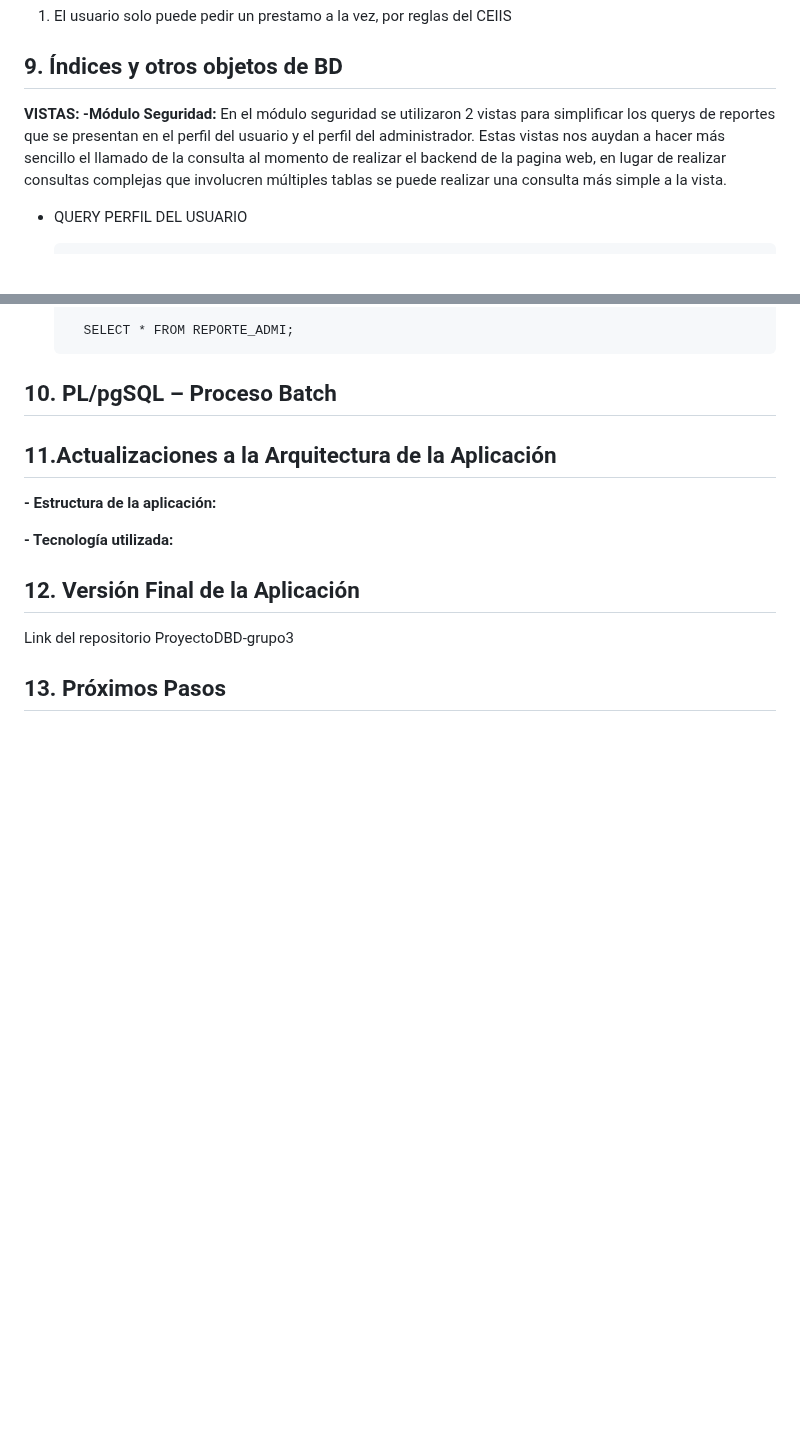
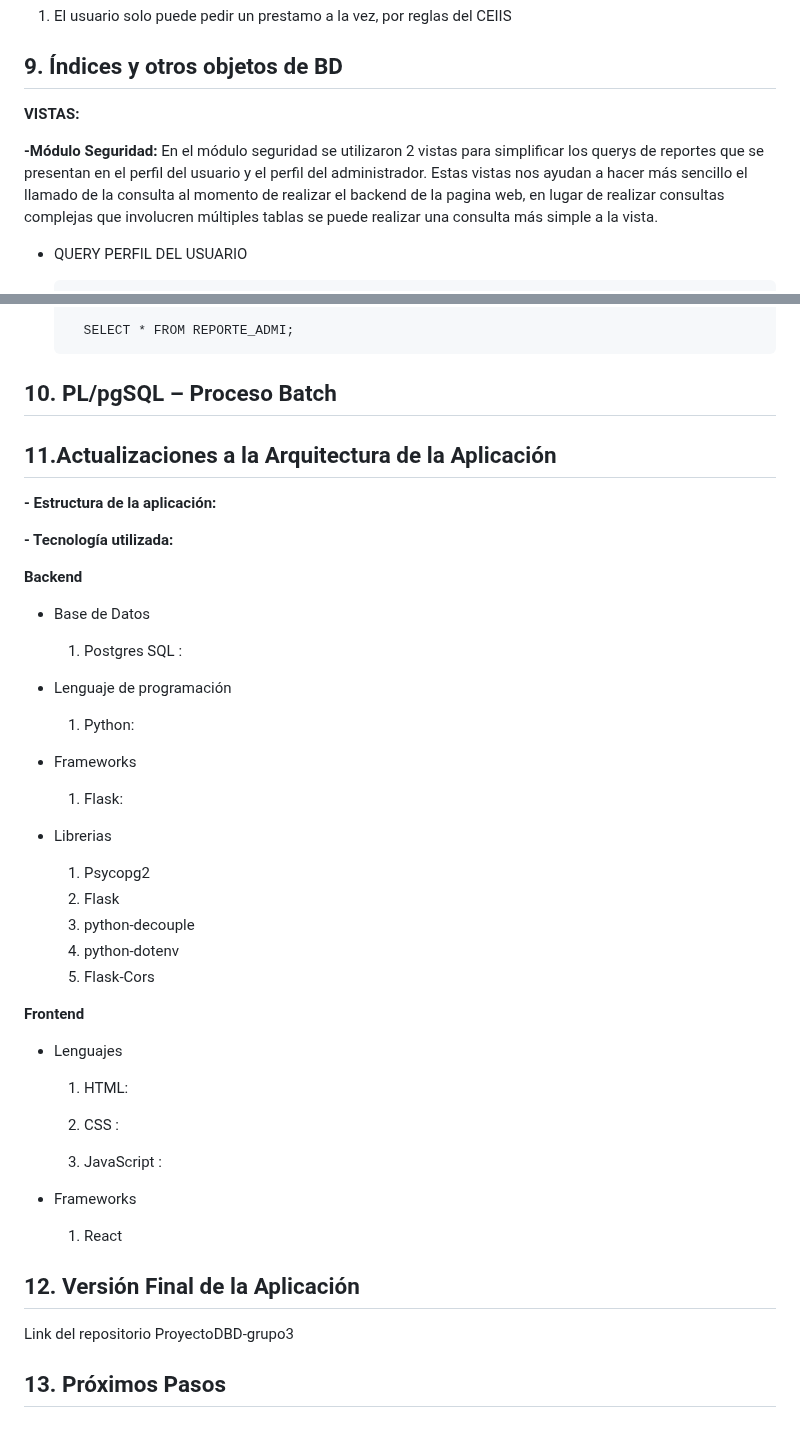
Before and after one commit to Dafi-18/DBD-Grupo-3, a Markdown page: README.md, 2 parts joined by grey strips. Rendered like a GitHub page; blank space fills up the shorter version.

```diff
--- a/README.md
+++ b/README.md
@@ -918,7 +918,8 @@ Para ver el prototipo debe ingresar al siguiente enlace:
 
 ## 9. Índices y otros objetos de BD
 **VISTAS:**
-**-Módulo Seguridad:** En el módulo seguridad se utilizaron 2 vistas para simplificar los querys de reportes que se presentan en el perfil del usuario y el perfil del administrador. Estas vistas nos auydan a hacer más sencillo el llamado de la consulta al momento de realizar el backend de la pagina web, en lugar de realizar consultas complejas que involucren múltiples tablas se puede realizar una consulta más simple a la vista.
+
+**-Módulo Seguridad:** En el módulo seguridad se utilizaron 2 vistas para simplificar los querys de reportes que se presentan en el perfil del usuario y el perfil del administrador. Estas vistas nos ayudan a hacer más sencillo el llamado de la consulta al momento de realizar el backend de la pagina web, en lugar de realizar consultas complejas que involucren múltiples tablas se puede realizar una consulta más simple a la vista.
 
 - QUERY PERFIL DEL USUARIO
 
@@ -1049,6 +1050,40 @@ Para ver el prototipo debe ingresar al siguiente enlace:
 
 **- Tecnología utilizada:**
 
+**Backend**
+- Base de Datos
+  1. Postgres SQL :
+
+- Lenguaje de programación
+
+  1. Python:
+
+- Frameworks
+
+  1. Flask:
+
+- Librerias
+
+  1. Psycopg2
+  2. Flask
+  3. python-decouple
+  4. python-dotenv
+  5. Flask-Cors
+
+**Frontend**
+
+- Lenguajes
+
+  1. HTML:
+
+  3. CSS :
+
+  5. JavaScript :
+
+- Frameworks
+
+  1. React
+
 ## 12. Versión Final de la Aplicación
 
 Link del repositorio ProyectoDBD-grupo3
```
